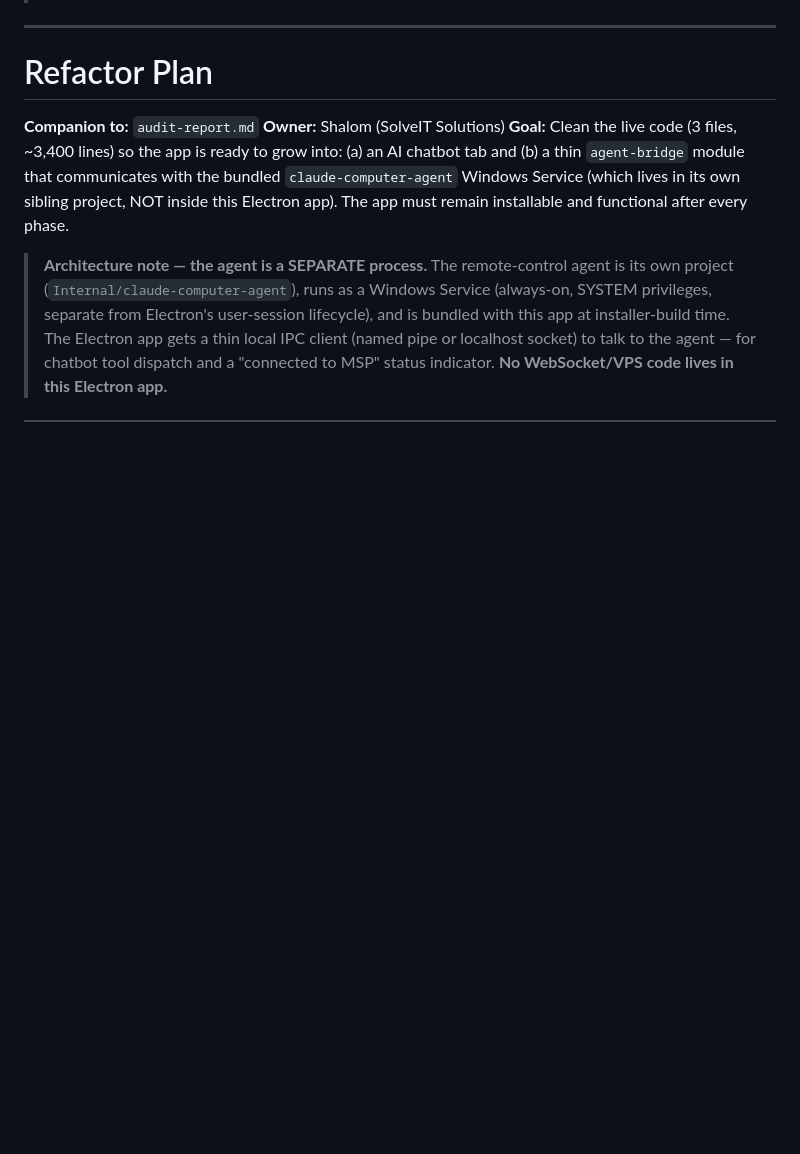
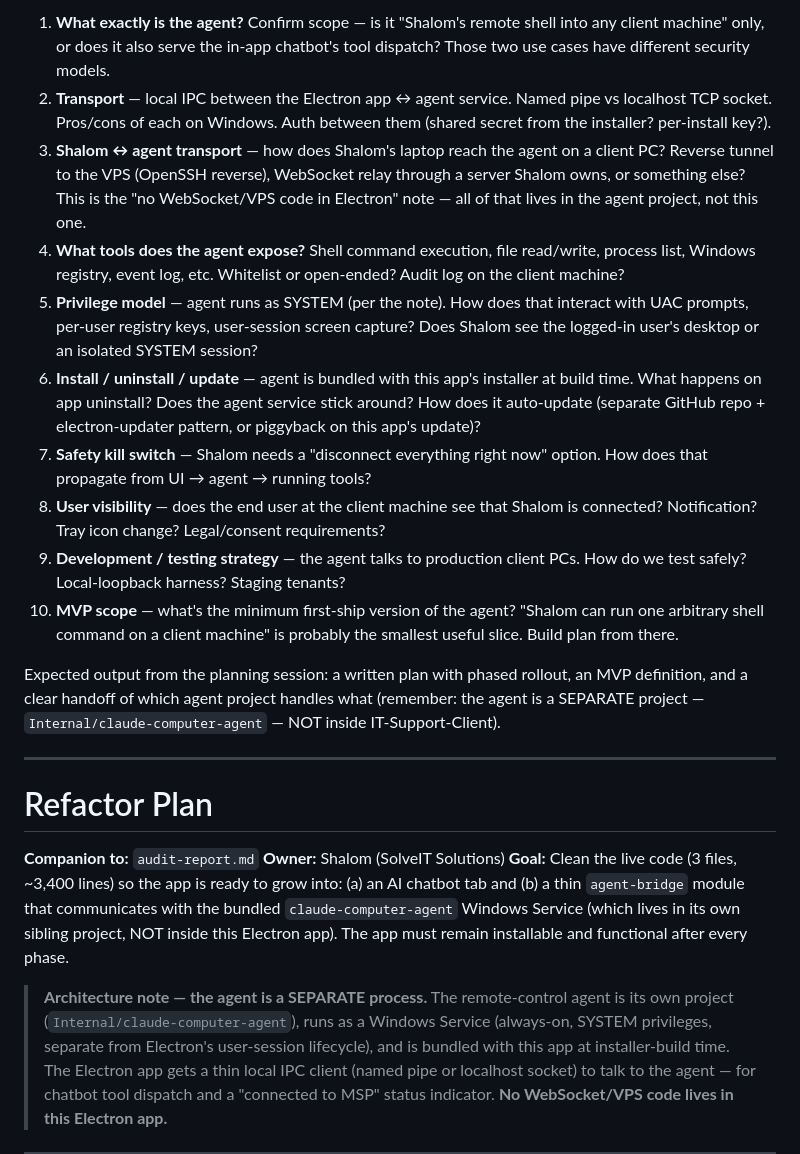
Before and after one commit to shufog1/support-client, a Markdown page: docs/implementation-plan.md, the part around one of its changes. GitHub-like rendering; blank space fills up the shorter version.

```diff
--- a/docs/implementation-plan.md
+++ b/docs/implementation-plan.md
@@ -38,3 +68,15 @@
+1. **What exactly is the agent?** Confirm scope — is it "Shalom's remote shell into any client machine" only, or does it also serve the in-app chatbot's tool dispatch? Those two use cases have different security models.
+2. **Transport** — local IPC between the Electron app ↔ agent service. Named pipe vs localhost TCP socket. Pros/cons of each on Windows. Auth between them (shared secret from the installer? per-install key?).
+3. **Shalom ↔ agent transport** — how does Shalom's laptop reach the agent on a client PC? Reverse tunnel to the VPS (OpenSSH reverse), WebSocket relay through a server Shalom owns, or something else? This is the "no WebSocket/VPS code in Electron" note — all of that lives in the agent project, not this one.
+4. **What tools does the agent expose?** Shell command execution, file read/write, process list, Windows registry, event log, etc. Whitelist or open-ended? Audit log on the client machine?
+5. **Privilege model** — agent runs as SYSTEM (per the note). How does that interact with UAC prompts, per-user registry keys, user-session screen capture? Does Shalom see the logged-in user's desktop or an isolated SYSTEM session?
+6. **Install / uninstall / update** — agent is bundled with this app's installer at build time. What happens on app uninstall? Does the agent service stick around? How does it auto-update (separate GitHub repo + electron-updater pattern, or piggyback on this app's update)?
+7. **Safety kill switch** — Shalom needs a "disconnect everything right now" option. How does that propagate from UI → agent → running tools?
+8. **User visibility** — does the end user at the client machine see that Shalom is connected? Notification? Tray icon change? Legal/consent requirements?
+9. **Development / testing strategy** — the agent talks to production client PCs. How do we test safely? Local-loopback harness? Staging tenants?
+10. **MVP scope** — what's the minimum first-ship version of the agent? "Shalom can run one arbitrary shell command on a client machine" is probably the smallest useful slice. Build plan from there.
+
+Expected output from the planning session: a written plan with phased rollout, an MVP definition, and a clear handoff of which agent project handles what (remember: the agent is a SEPARATE project — `Internal/claude-computer-agent` — NOT inside IT-Support-Client).
 
 ---
 
```
Also changed, not shown: other parts of docs/implementation-plan.md (+30 -0 lines).
